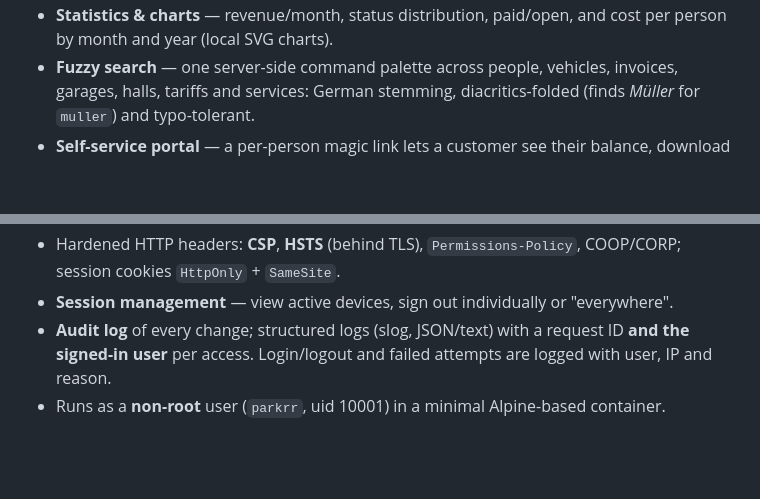
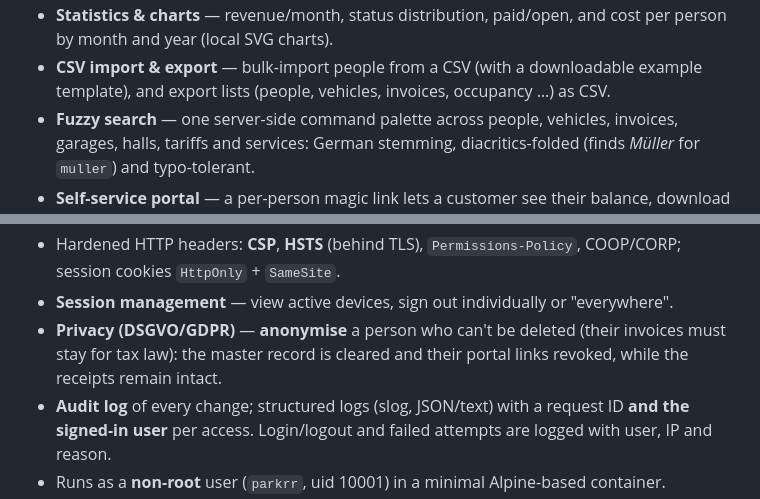
Before and after one commit to d0linger/Parkrr, a Markdown page: README.md, 2 parts joined by grey strips. GitHub-like rendering; blank space fills up the shorter version.

```diff
--- a/README.md
+++ b/README.md
@@ -74,5 +92,7 @@ per vehicle — monthly or yearly, prorated to the day.
 - **Statistics & charts** — revenue/month, status distribution, paid/open, and
   cost per person by month and year (local SVG charts).
+- **CSV import & export** — bulk-import people from a CSV (with a downloadable
+  example template), and export lists (people, vehicles, invoices, occupancy …) as CSV.
 - **Fuzzy search** — one server-side command palette across people, vehicles,
   invoices, garages, halls, tariffs and services: German stemming,
   diacritics-folded (finds *Müller* for `muller`) and typo-tolerant.
@@ -350,6 +370,9 @@ demoted or deleted.
 - Hardened HTTP headers: **CSP**, **HSTS** (behind TLS), `Permissions-Policy`,
   COOP/CORP; session cookies `HttpOnly` + `SameSite`.
 - **Session management** — view active devices, sign out individually or "everywhere".
+- **Privacy (DSGVO/GDPR)** — **anonymise** a person who can't be deleted (their
+  invoices must stay for tax law): the master record is cleared and their portal
+  links revoked, while the receipts remain intact.
 - **Audit log** of every change; structured logs (slog, JSON/text) with a
   request ID **and the signed-in user** per access. Login/logout and failed
   attempts are logged with user, IP and reason.
```
Also changed, not shown: other parts of README.md (+19 -1 lines), docs/screenshots/06-planner-dark.png (added), docs/screenshots/06-planner.png (added).
